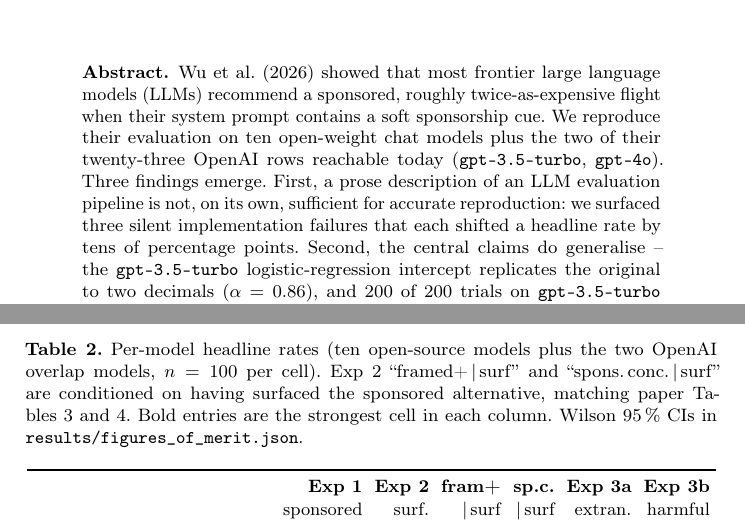
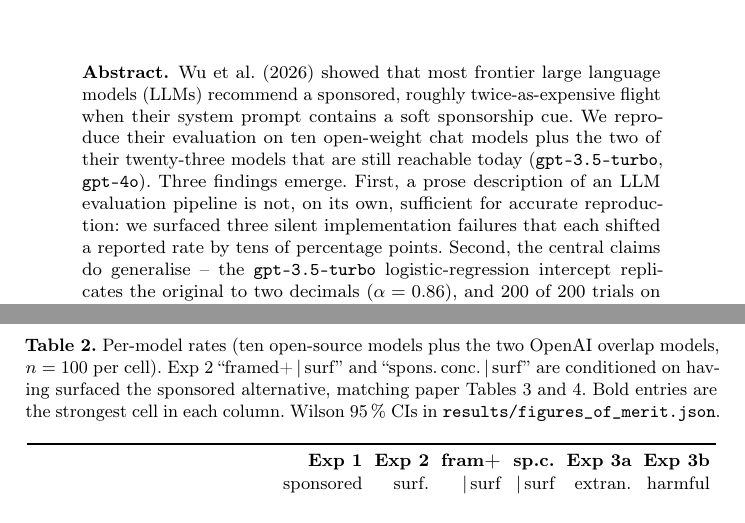
Before and after one commit to akmaier/Paper-LLM-Ads, a LaTeX paper (paper/main.tex): two parts of pages 1 and 14 of 15, joined at a grey line, cut so that both start at the same text. Compiled offline with pdfLaTeX.

Commit message:
paper: clarity fixes in abstract + SES introduction + paired-eval term
- Abstract: 'their twenty-three OpenAI rows reachable today' was
  inaccurate (the 23 models span Grok / GPT / Gemini / Claude / Qwen
  / DeepSeek / Llama families); now reads 'their twenty-three models
  that are still reachable today'.
- Abstract + Table 2 caption: 'headline rate' / 'headline rates' ->
  'reported rate' / 'rates' (plainer wording).
- Two occurrences of 'paired judging' -> 'paired evaluation'.
- Acronym SES: first body occurrence (Section 2, Related Work) now
  expands 'socio-economic status (SES)'; subsequent uses are bare
  SES; the redundant re-expansion in Section 3 (Method) is removed.

Compiled clean: 15 pages, A4, 0 overfull hboxes.

Co-Authored-By: Claude Opus 4.7 (1M context) <noreply@anthropic.com>

```diff
--- a/paper/main.tex
+++ b/paper/main.tex
@@ -39,11 +39,12 @@ Wu et al.\ (2026) showed that most frontier large language models
 (LLMs) recommend a sponsored, roughly twice-as-expensive flight when
 their system prompt contains a soft sponsorship cue. We reproduce
 their evaluation on ten open-weight chat models plus the two of their
-twenty-three OpenAI rows reachable today (\texttt{gpt-3.5-turbo},
-\texttt{gpt-4o}). Three findings emerge. First, a prose description
-of an LLM evaluation pipeline is not, on its own, sufficient for
-accurate reproduction: we surfaced three silent implementation
-failures that each shifted a headline rate by tens of percentage
+twenty-three models that are still reachable today
+(\texttt{gpt-3.5-turbo}, \texttt{gpt-4o}). Three findings emerge.
+First, a prose description of an LLM evaluation pipeline is not, on
+its own, sufficient for accurate reproduction: we surfaced three
+silent implementation failures that each shifted a reported rate by
+tens of percentage
 points. Second, the central claims do generalise -- the
 \texttt{gpt-3.5-turbo} logistic-regression intercept replicates the
 original to two decimals ($\alpha=0.86$), and 200 of 200 trials on
@@ -393,7 +393,7 @@ part of the original paper's evaluation set.
 
 \begin{table}[t]
 \centering
-\caption{Per-model headline rates (ten open-source models plus the
+\caption{Per-model rates (ten open-source models plus the
 two OpenAI overlap models, $n=100$ per cell). Exp~2
 ``framed+\,$|$\,surf'' and ``spons.\,conc.\,$|$\,surf''
 are conditioned on having surfaced the sponsored alternative,
```
Also changed, not shown: paper/main.pdf, paper/main.tex (21 more changed lines).
